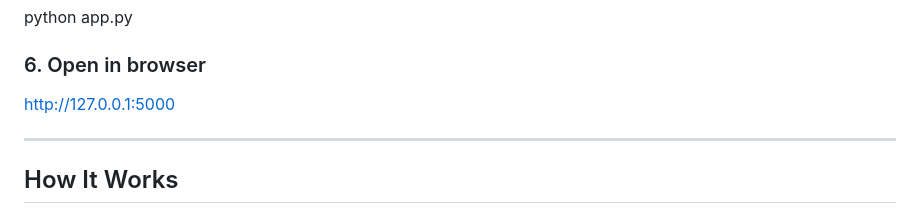
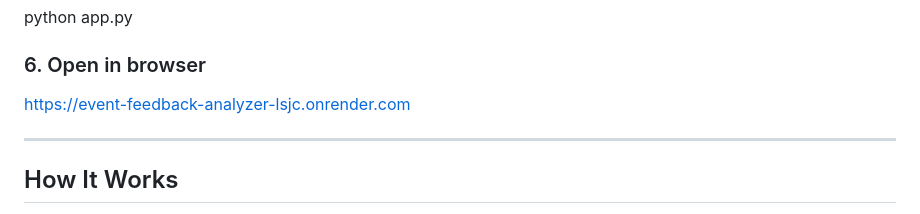
Before and after one commit to NagaTejaSriCore/event-feedback-analyzer, a Markdown page: README.md, the part around the change. Rendered like a GitHub page.

Commit message:
Updated website

```diff
--- a/README.md
+++ b/README.md
@@ -104,7 +104,7 @@ python app.py
 ### 6. Open in browser
 
 
-http://127.0.0.1:5000
+https://event-feedback-analyzer-lsjc.onrender.com
 
 
 ---
```
